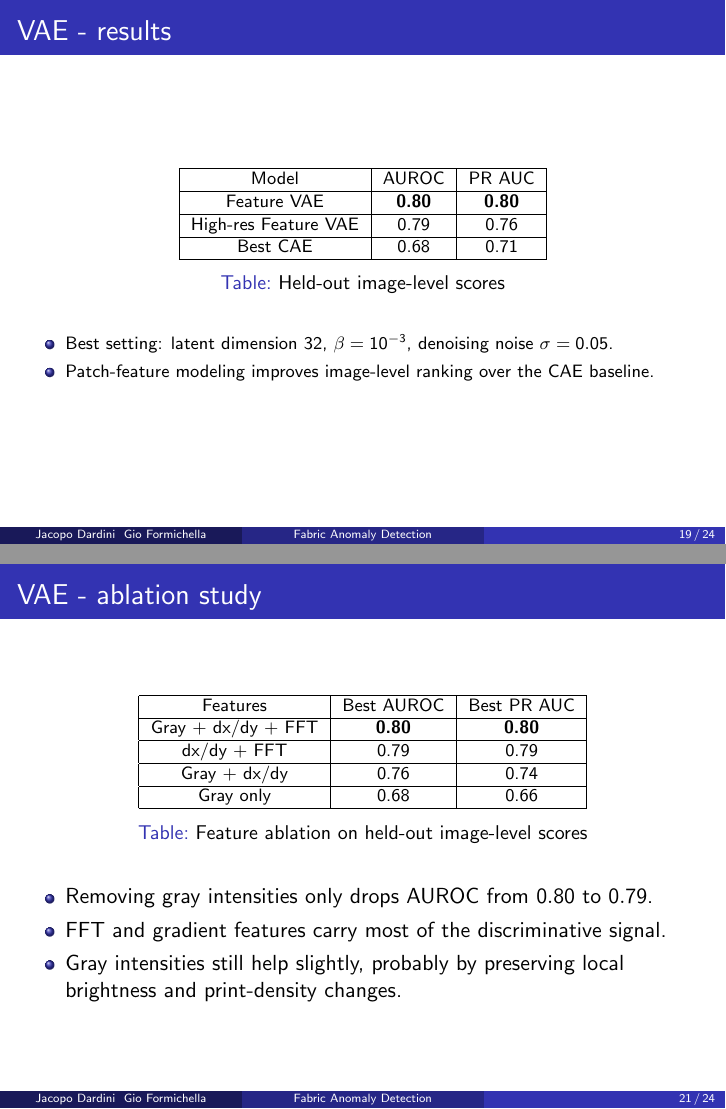
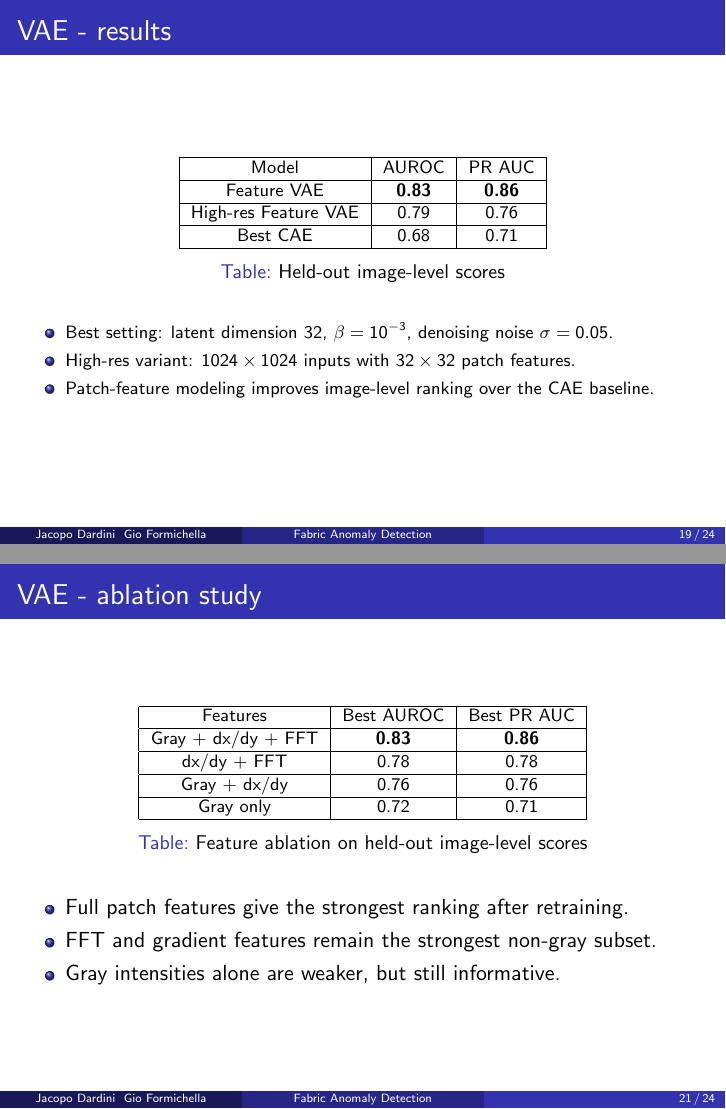
Before and after one commit to Gio-Formichella/FabricAnomalyDetection, LaTeX slides (slides/main.tex): pages 23 and 25 of 28, joined at a grey line. Compiled offline with pdfLaTeX.

Commit message:
new vae run

```diff
--- a/slides/main.tex
+++ b/slides/main.tex
@@ -367,7 +367,7 @@ Gio Formichella}
         \hline
             Model & AUROC & PR AUC\\
         \hline
-            Feature VAE & \textbf{0.80} & \textbf{0.80}\\
+            Feature VAE & \textbf{0.83} & \textbf{0.86}\\
         \hline
             High-res Feature VAE & 0.79 & 0.76\\
         \hline
@@ -378,6 +378,7 @@ Gio Formichella}
     \end{table}
     \begin{itemize}\footnotesize
         \item Best setting: latent dimension 32, $\beta=10^{-3}$, denoising noise $\sigma=0.05$.
+        \item High-res variant: $1024 \times 1024$ inputs with $32 \times 32$ patch features.
         \item Patch-feature modeling improves image-level ranking over the CAE baseline.
     \end{itemize}
 \end{frame}
@@ -402,21 +403,21 @@ Gio Formichella}
         \hline
             Features & Best AUROC & Best PR AUC\\
         \hline
-            Gray + dx/dy + FFT & \textbf{0.80} & \textbf{0.80}\\
+            Gray + dx/dy + FFT & \textbf{0.83} & \textbf{0.86}\\
         \hline
-            dx/dy + FFT & 0.79 & 0.79\\
+            dx/dy + FFT & 0.78 & 0.78\\
         \hline
-            Gray + dx/dy & 0.76 & 0.74\\
+            Gray + dx/dy & 0.76 & 0.76\\
         \hline
-            Gray only & 0.68 & 0.66\\
+            Gray only & 0.72 & 0.71\\
         \hline
         \end{tabular}
         \caption{Feature ablation on held-out image-level scores}
     \end{table}
     \begin{itemize}
-        \item Removing gray intensities only drops AUROC from $0.80$ to $0.79$.
-        \item FFT and gradient features carry most of the discriminative signal.
-        \item Gray intensities still help slightly, probably by preserving local brightness and print-density changes.
+        \item Full patch features give the strongest ranking after retraining.
+        \item FFT and gradient features remain the strongest non-gray subset.
+        \item Gray intensities alone are weaker, but still informative.
     \end{itemize}
 \end{frame}
 
```
